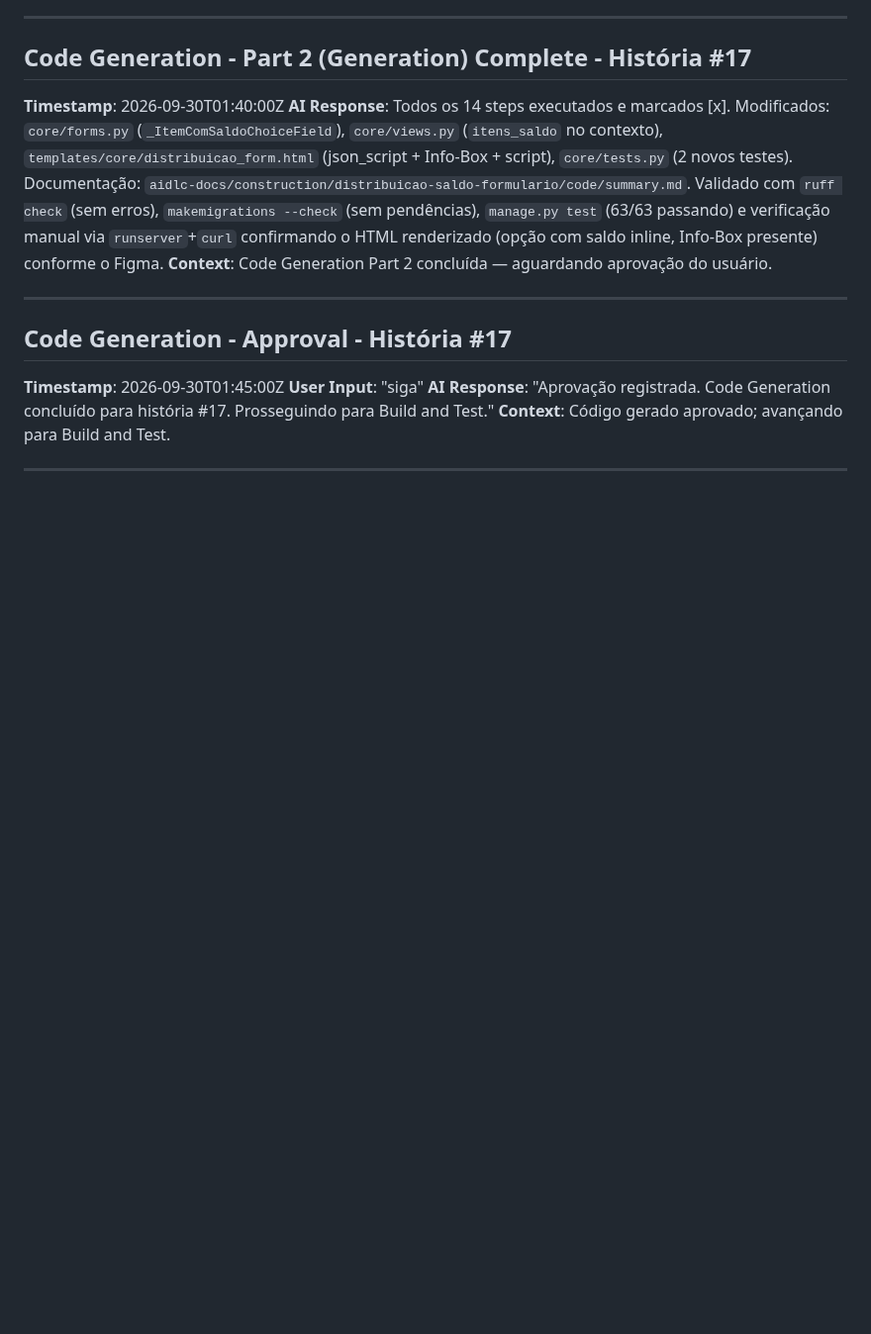
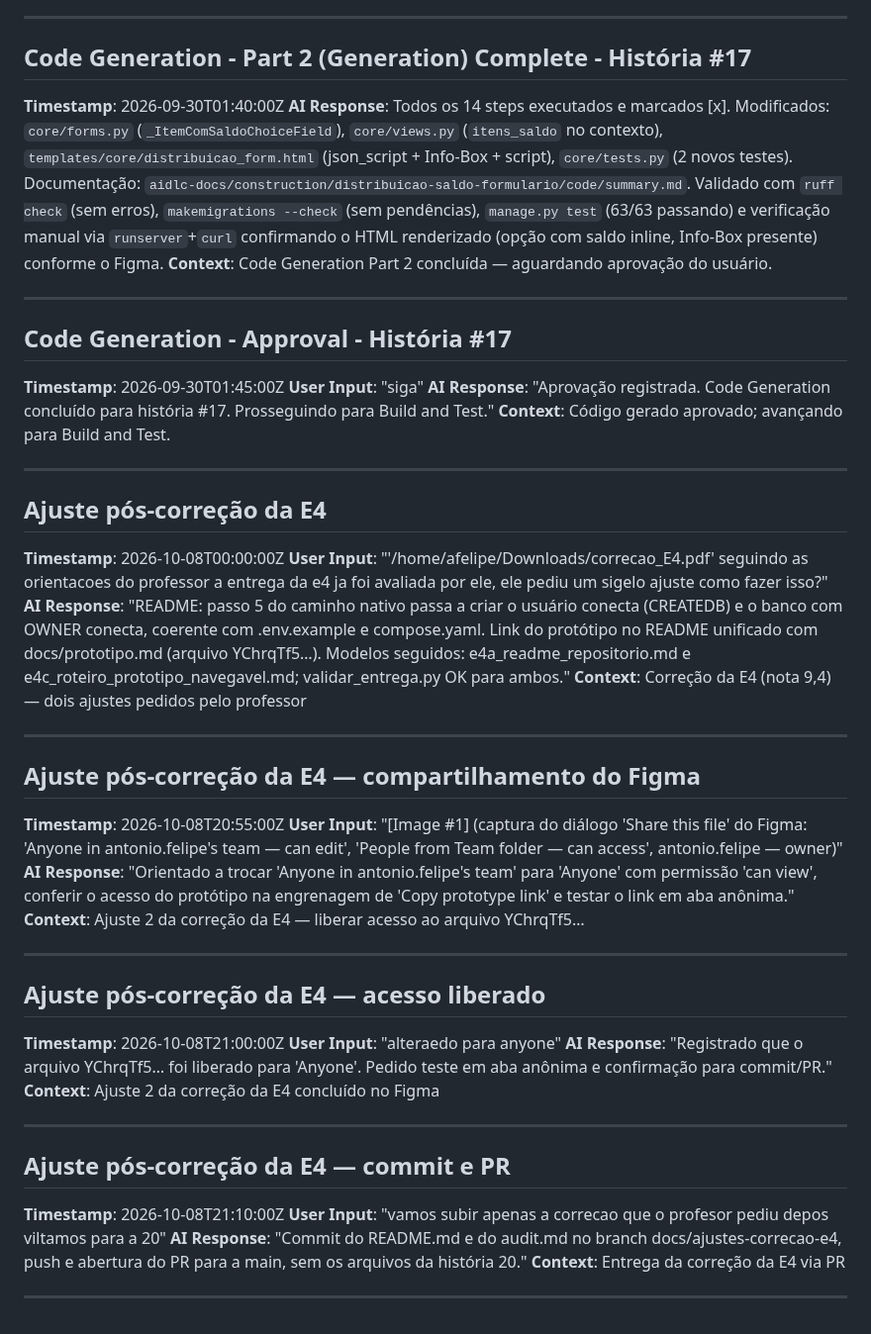
Before and after one commit to Antonio-pf/projeto-eng-soft, a Markdown page: aidlc-docs/audit.md, the part around the change. Shown at 99% size. Drawn GitHub-style; blank space fills up the shorter version.

```diff
--- a/aidlc-docs/audit.md
+++ b/aidlc-docs/audit.md
@@ -374,3 +374,35 @@
 **Context**: Código gerado aprovado; avançando para Build and Test.
 
 ---
+
+## Ajuste pós-correção da E4
+**Timestamp**: 2026-10-08T00:00:00Z
+**User Input**: "'/home/afelipe/Downloads/correcao_E4.pdf' seguindo as orientacoes do professor a entrega da e4 ja foi avaliada por ele, ele pediu um sigelo ajuste como fazer isso?"
+**AI Response**: "README: passo 5 do caminho nativo passa a criar o usuário conecta (CREATEDB) e o banco com OWNER conecta, coerente com .env.example e compose.yaml. Link do protótipo no README unificado com docs/prototipo.md (arquivo YChrqTf5…). Modelos seguidos: e4a_readme_repositorio.md e e4c_roteiro_prototipo_navegavel.md; validar_entrega.py OK para ambos."
+**Context**: Correção da E4 (nota 9,4) — dois ajustes pedidos pelo professor
+
+---
+
+## Ajuste pós-correção da E4 — compartilhamento do Figma
+**Timestamp**: 2026-10-08T20:55:00Z
+**User Input**: "[Image #1] (captura do diálogo 'Share this file' do Figma: 'Anyone in antonio.felipe's team — can edit', 'People from Team folder — can access', antonio.felipe — owner)"
+**AI Response**: "Orientado a trocar 'Anyone in antonio.felipe's team' para 'Anyone' com permissão 'can view', conferir o acesso do protótipo na engrenagem de 'Copy prototype link' e testar o link em aba anônima."
+**Context**: Ajuste 2 da correção da E4 — liberar acesso ao arquivo YChrqTf5…
+
+---
+
+## Ajuste pós-correção da E4 — acesso liberado
+**Timestamp**: 2026-10-08T21:00:00Z
+**User Input**: "alteraedo para anyone"
+**AI Response**: "Registrado que o arquivo YChrqTf5… foi liberado para 'Anyone'. Pedido teste em aba anônima e confirmação para commit/PR."
+**Context**: Ajuste 2 da correção da E4 concluído no Figma
+
+---
+
+## Ajuste pós-correção da E4 — commit e PR
+**Timestamp**: 2026-10-08T21:10:00Z
+**User Input**: "vamos subir apenas a correcao que o profesor pediu depos viltamos para a 20"
+**AI Response**: "Commit do README.md e do audit.md no branch docs/ajustes-correcao-e4, push e abertura do PR para a main, sem os arquivos da história 20."
+**Context**: Entrega da correção da E4 via PR
+
+---
```
Also changed, not shown: README.md (+9 -6 lines).
